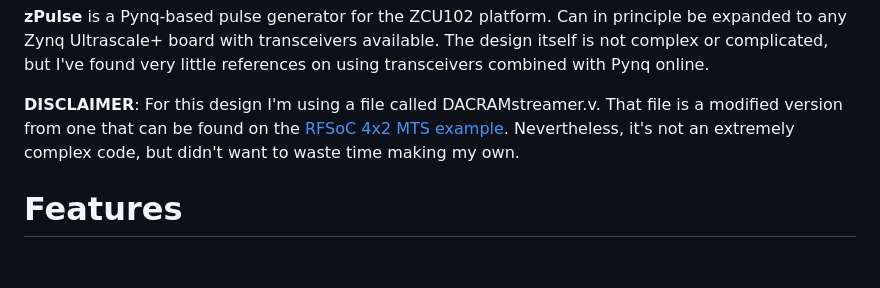
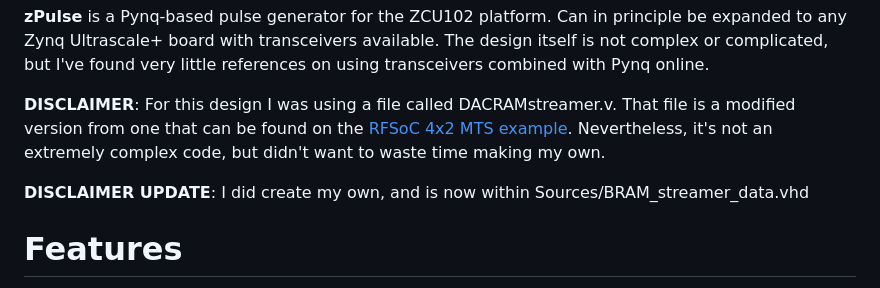
Before and after one commit to bmatiasruben/zPulse, a Markdown page: README.md, the part around the change. Drawn GitHub-style; blank space fills up the shorter version.

Commit message:
Updated readme with disclamer update

```diff
--- a/README.md
+++ b/README.md
@@ -1,6 +1,8 @@
 **zPulse** is a Pynq-based pulse generator for the ZCU102 platform. Can in principle be expanded to any Zynq Ultrascale+ board with transceivers available. The design itself is not complex or complicated, but I've found very little references on using transceivers combined with Pynq online.
 
-**DISCLAIMER**: For this design I'm using a file called DACRAMstreamer.v. That file is a modified version from one that can be found on the [RFSoC 4x2 MTS example](https://github.com/Xilinx/RFSoC-MTS). Nevertheless, it's not an extremely complex code, but didn't want to waste time making my own.
+**DISCLAIMER**: For this design I was using a file called DACRAMstreamer.v. That file is a modified version from one that can be found on the [RFSoC 4x2 MTS example](https://github.com/Xilinx/RFSoC-MTS). Nevertheless, it's not an extremely complex code, but didn't want to waste time making my own.
+
+**DISCLAIMER UPDATE**: I did create my own, and is now within Sources/BRAM_streamer_data.vhd
 
 # Features
 
```
